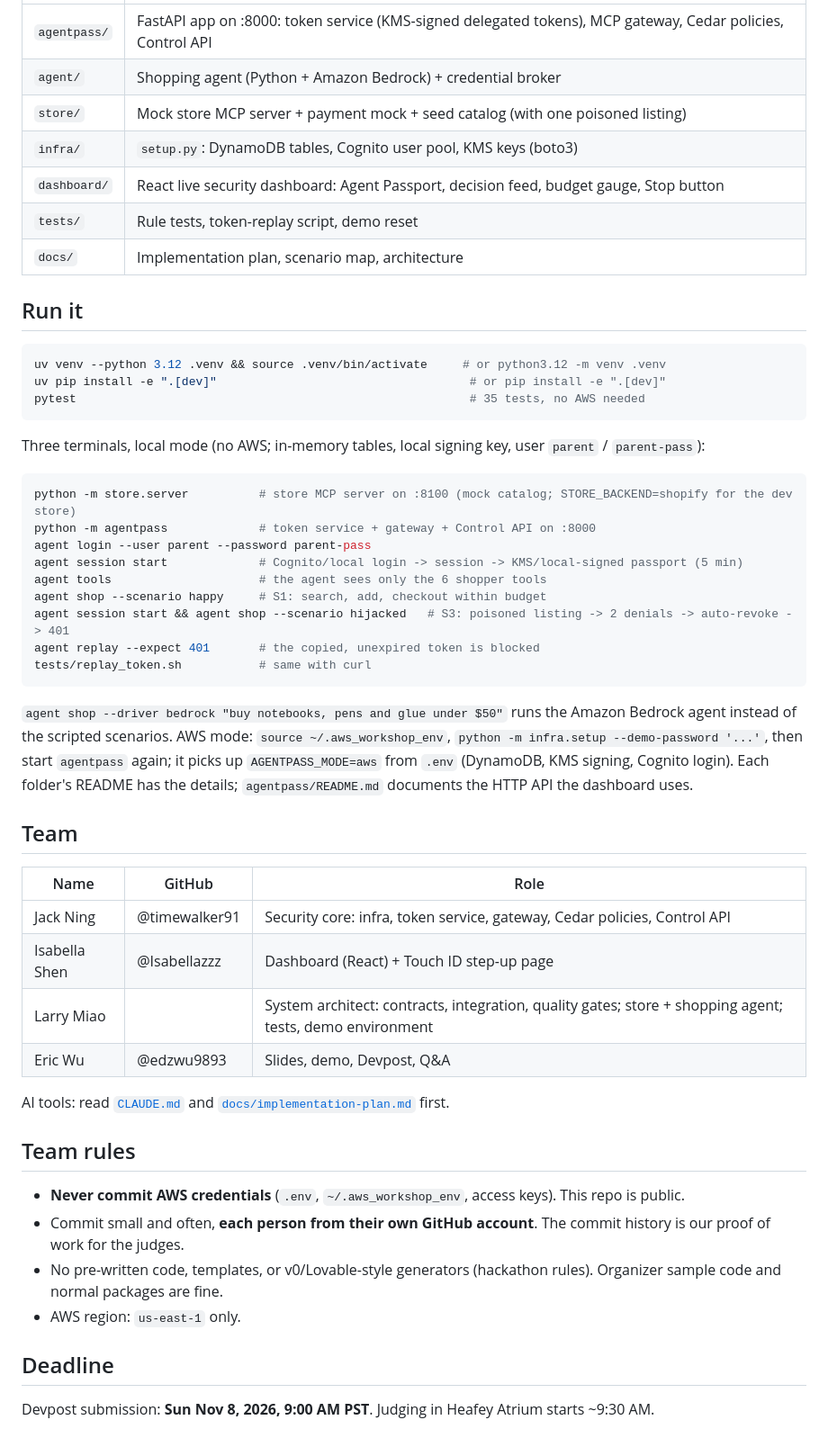
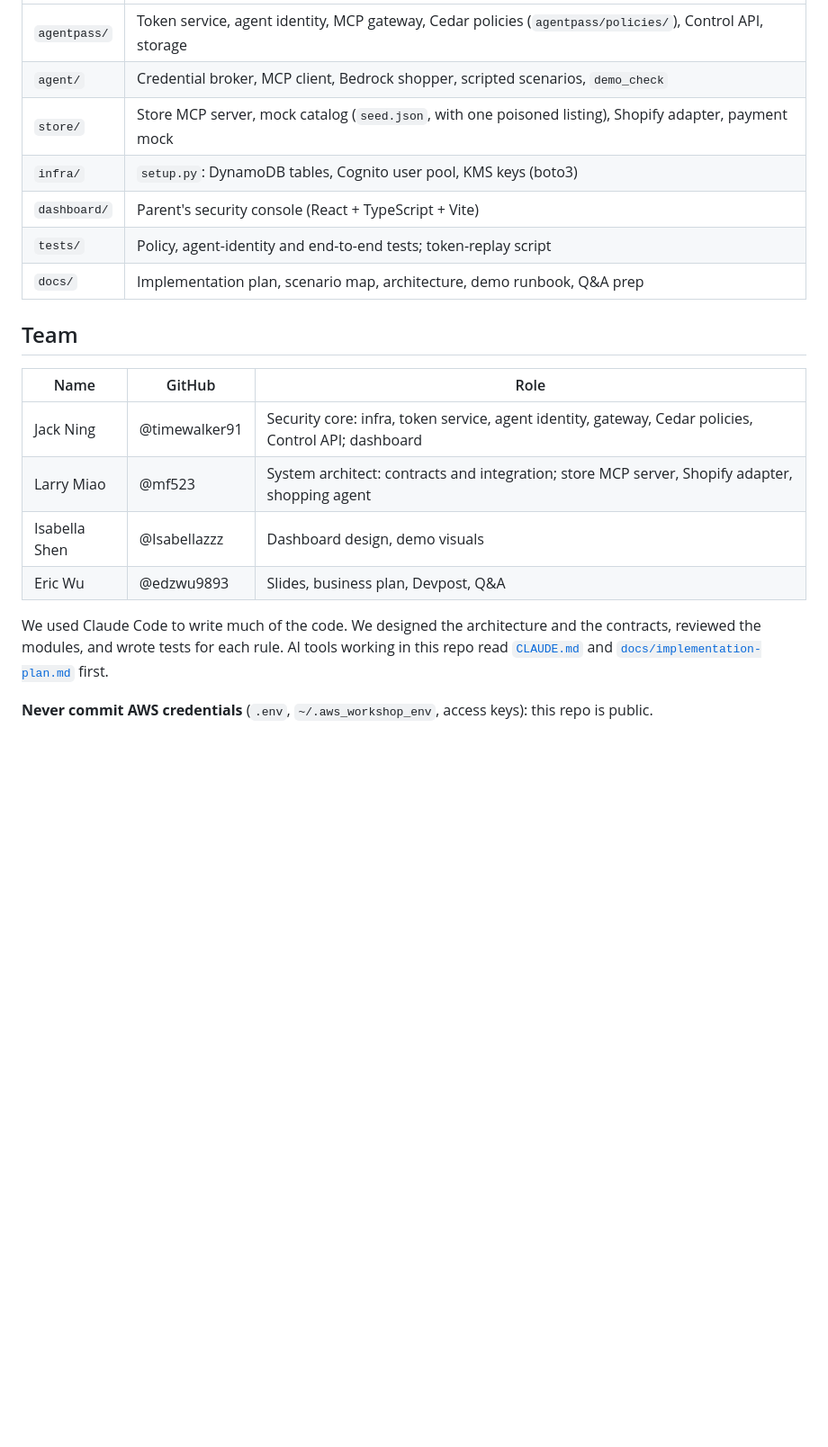
Before and after one commit to timewalker91/agentic-shopping-identity, a Markdown page: README.md, the part around one of its changes. Shown at 90% size. Drawn GitHub-style; blank space fills up the shorter version.

````diff
--- a/README.md
+++ b/README.md
@@ -17,57 +80,21 @@ AI shopping agents can now check out on their own. This project gives every shop
 |---|---|
-| `agentpass/` | FastAPI app on :8000: token service (KMS-signed delegated tokens), MCP gateway, Cedar policies, Control API |
-| `agent/` | Shopping agent (Python + Amazon Bedrock) + credential broker |
-| `store/` | Mock store MCP server + payment mock + seed catalog (with one poisoned listing) |
+| `agentpass/` | Token service, agent identity, MCP gateway, Cedar policies (`agentpass/policies/`), Control API, storage |
+| `agent/` | Credential broker, MCP client, Bedrock shopper, scripted scenarios, `demo_check` |
+| `store/` | Store MCP server, mock catalog (`seed.json`, with one poisoned listing), Shopify adapter, payment mock |
 | `infra/` | `setup.py`: DynamoDB tables, Cognito user pool, KMS keys (boto3) |
-| `dashboard/` | React live security dashboard: Agent Passport, decision feed, budget gauge, Stop button |
-| `tests/` | Rule tests, token-replay script, demo reset |
-| `docs/` | Implementation plan, scenario map, architecture |
-
-## Run it
-
-```bash
-uv venv --python 3.12 .venv && source .venv/bin/activate     # or python3.12 -m venv .venv
-uv pip install -e ".[dev]"                                    # or pip install -e ".[dev]"
-pytest                                                        # 35 tests, no AWS needed
-```
-
-Three terminals, local mode (no AWS; in-memory tables, local signing key, user `parent` / `parent-pass`):
-
-```bash
-python -m store.server          # store MCP server on :8100 (mock catalog; STORE_BACKEND=shopify for the dev store)
-python -m agentpass             # token service + gateway + Control API on :8000
-agent login --user parent --password parent-pass
-agent session start             # Cognito/local login -> session -> KMS/local-signed passport (5 min)
-agent tools                     # the agent sees only the 6 shopper tools
-agent shop --scenario happy     # S1: search, add, checkout within budget
-agent session start && agent shop --scenario hijacked   # S3: poisoned listing -> 2 denials -> auto-revoke -> 401
-agent replay --expect 401       # the copied, unexpired token is blocked
-tests/replay_token.sh           # same with curl
-```
-
-`agent shop --driver bedrock "buy notebooks, pens and glue under $50"` runs the Amazon Bedrock agent instead of the
-scripted scenarios. AWS mode: `source ~/.aws_workshop_env`, `python -m infra.setup --demo-password '...'`, then start
-`agentpass` again; it picks up `AGENTPASS_MODE=aws` from `.env` (DynamoDB, KMS signing, Cognito login).
-Each folder's README has the details; `agentpass/README.md` documents the HTTP API the dashboard uses.
+| `dashboard/` | Parent's security console (React + TypeScript + Vite) |
+| `tests/` | Policy, agent-identity and end-to-end tests; token-replay script |
+| `docs/` | Implementation plan, scenario map, architecture, demo runbook, Q&A prep |
 
 ## Team
 
 | Name | GitHub | Role |
 |---|---|---|
-| Jack Ning | @timewalker91 | Security core: infra, token service, gateway, Cedar policies, Control API |
-| Isabella Shen | @Isabellazzz | Dashboard (React) + Touch ID step-up page |
-| Larry Miao | | System architect: contracts, integration, quality gates; store + shopping agent; tests, demo environment |
-| Eric Wu | @edzwu9893 | Slides, demo, Devpost, Q&A |
+| Jack Ning | @timewalker91 | Security core: infra, token service, agent identity, gateway, Cedar policies, Control API; dashboard |
+| Larry Miao | @mf523 | System architect: contracts and integration; store MCP server, Shopify adapter, shopping agent |
+| Isabella Shen | @Isabellazzz | Dashboard design, demo visuals |
+| Eric Wu | @edzwu9893 | Slides, business plan, Devpost, Q&A |
 
-AI tools: read [`CLAUDE.md`](CLAUDE.md) and [`docs/implementation-plan.md`](docs/implementation-plan.md) first.
+We used Claude Code to write much of the code. We designed the architecture and the contracts, reviewed the modules, and wrote tests for each rule. AI tools working in this repo read [`CLAUDE.md`](CLAUDE.md) and [`docs/implementation-plan.md`](docs/implementation-plan.md) first.
 
-## Team rules
-
-- **Never commit AWS credentials** (`.env`, `~/.aws_workshop_env`, access keys). This repo is public.
-- Commit small and often, **each person from their own GitHub account**. The commit history is our proof of work for the judges.
-- No pre-written code, templates, or v0/Lovable-style generators (hackathon rules). Organizer sample code and normal packages are fine.
-- AWS region: `us-east-1` only.
-
-## Deadline
-
-Devpost submission: **Sun Nov 8, 2026, 9:00 AM PST**. Judging in Heafey Atrium starts ~9:30 AM.
+**Never commit AWS credentials** (`.env`, `~/.aws_workshop_env`, access keys): this repo is public.
````
Also changed, not shown: other parts of README.md (+70 -7 lines), docs/qa-prep.md (+15 -9 lines), docs/media/hijack-revoke.gif (added), docs/media/hijacked-agent-revoked.png (added), docs/media/normal-purchase-real-agent.png (added), docs/media/stopped-by-parent.png (added).
